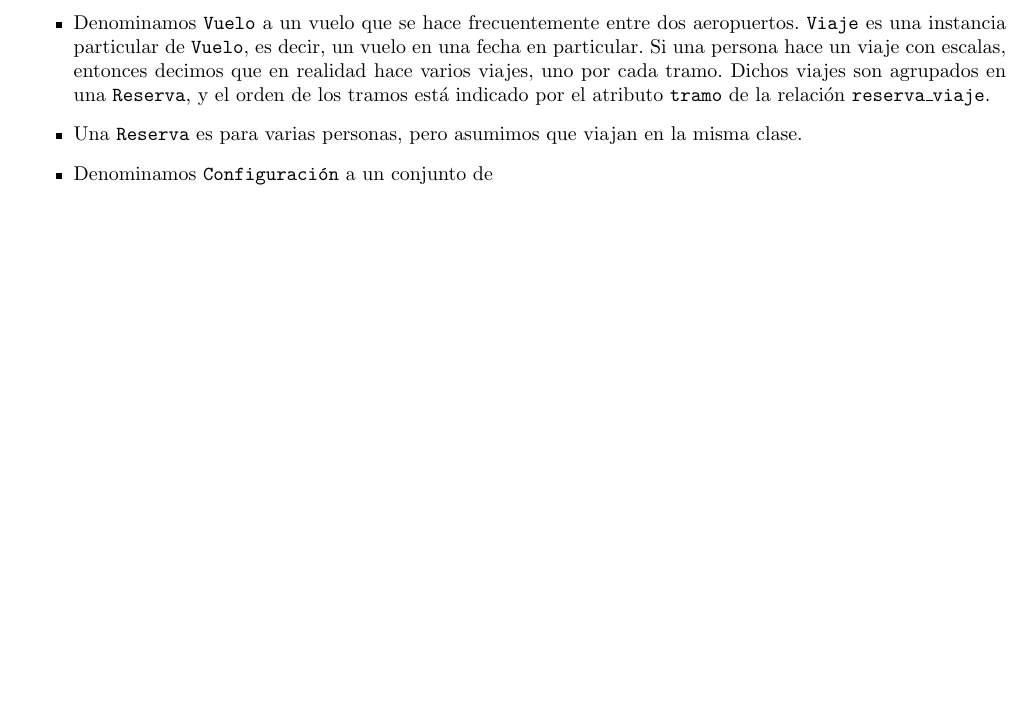
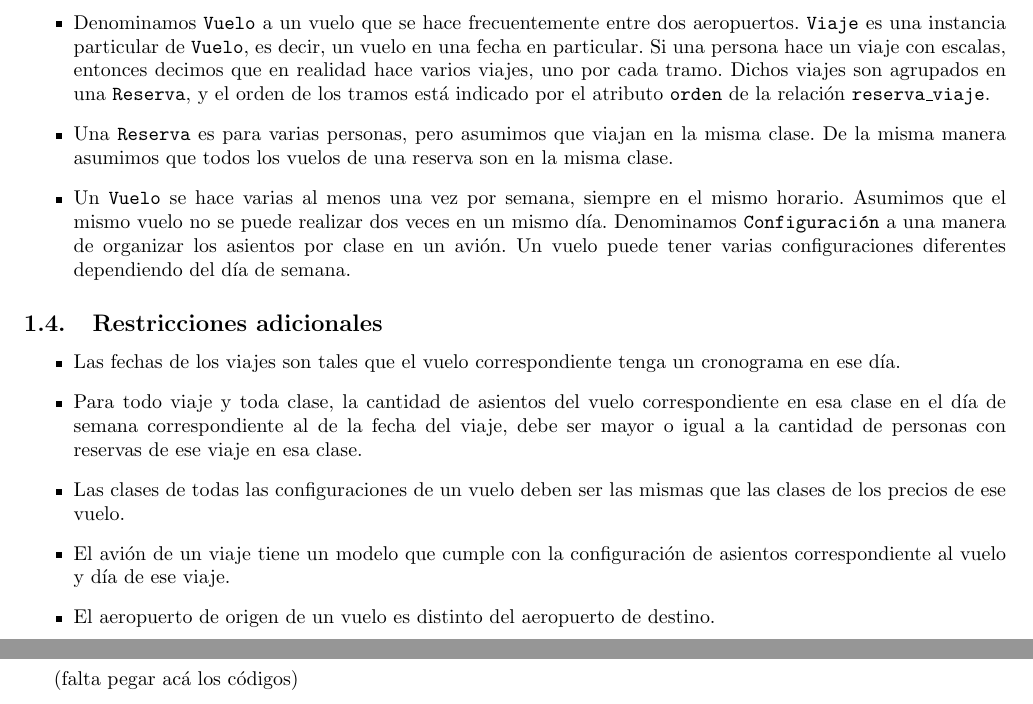
Before and after one commit to radosm/tp1bd, a LaTeX document (informe/informe.tex): part of page 6 of 8 before the commit and two parts of pages 6 and 7 of 7 after it, the two joined at a grey line, cut so that both start at the same text, the shorter picture padded with empty space. Compiled offline with pdfLaTeX.

Commit message:
Informe: supuestos asumidos y restricciones adicionales

```diff
--- a/informe/informe.tex
+++ b/informe/informe.tex
@@ -240,19 +240,37 @@
 
 \end{itemize}
 
+\newpage
+
 \subsection{Supuestos asumidos}
 
 \begin{itemize}
- \item Denominamos \texttt{Vuelo} a un vuelo que se hace frecuentemente entre dos aeropuertos. \texttt{Viaje} es una instancia particular de \texttt{Vuelo}, es decir, un vuelo en una fecha en particular. Si una persona hace un viaje con escalas, entonces decimos que en realidad hace varios viajes, uno por cada tramo. Dichos viajes son agrupados en una \texttt{Reserva}, y el orden de los tramos est\'a indicado por el atributo \texttt{tramo} de la relaci\'on \texttt{reserva\_viaje}.
+ \item Denominamos \texttt{Vuelo} a un vuelo que se hace frecuentemente entre dos aeropuertos. \texttt{Viaje} es una instancia particular de \texttt{Vuelo}, es decir, un vuelo en una fecha en particular. Si una persona hace un viaje con escalas, entonces decimos que en realidad hace varios viajes, uno por cada tramo. Dichos viajes son agrupados en una \texttt{Reserva}, y el orden de los tramos est\'a indicado por el atributo \texttt{orden} de la relaci\'on \texttt{reserva\_viaje}.
 
-  \item Una \texttt{Reserva} es para varias personas, pero asumimos que viajan en la misma clase.
+  \item Una \texttt{Reserva} es para varias personas, pero asumimos que viajan en la misma clase. De la misma manera asumimos que todos los vuelos de una reserva son en la misma clase.
 
-  \item Denominamos \texttt{Configuración} a un conjunto de
+  \item Un \texttt{Vuelo} se hace varias al menos una vez por semana, siempre en el mismo horario. Asumimos que el mismo vuelo no se puede realizar dos veces en un mismo día. Denominamos \texttt{Configuración} a una manera de organizar los asientos por clase en un avión. Un vuelo puede tener varias configuraciones diferentes dependiendo del día de semana.
+\end{itemize}
+
+\subsection{Restricciones adicionales}
+
+\begin{itemize}
+
+  \item Las fechas de los viajes son tales que el vuelo correspondiente tenga un cronograma en ese día.
+
+  \item Para todo viaje y toda clase, la cantidad de asientos del vuelo correspondiente en esa clase en el día de semana correspondiente al de la fecha del viaje, debe ser mayor o igual a la cantidad de personas con reservas de ese viaje en esa clase.
+
+  \item Las clases de todas las configuraciones de un vuelo deben ser las mismas que las clases de los precios de ese vuelo.
+
+  \item El avión de un viaje tiene un modelo que cumple con la configuración de asientos correspondiente al vuelo y día de ese viaje.
+
+  \item El aeropuerto de origen de un vuelo es distinto del aeropuerto de destino.
+
 \end{itemize}
 
 \newpage
 \section{Funcionalidades}
 
-(falta)
+(falta pegar acá los códigos)
 
 \newpage
```
Also changed, not shown: informe/informe.tex (14 more changed lines).
